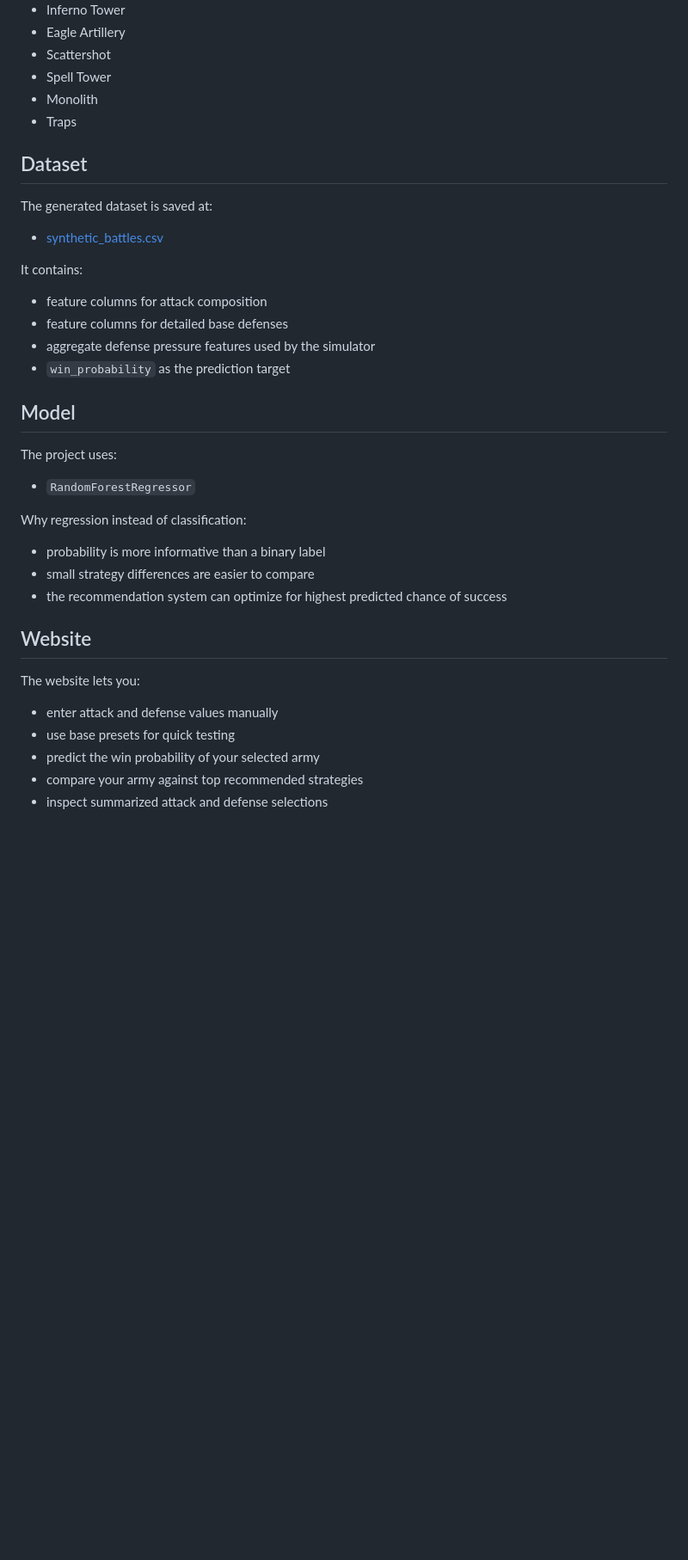
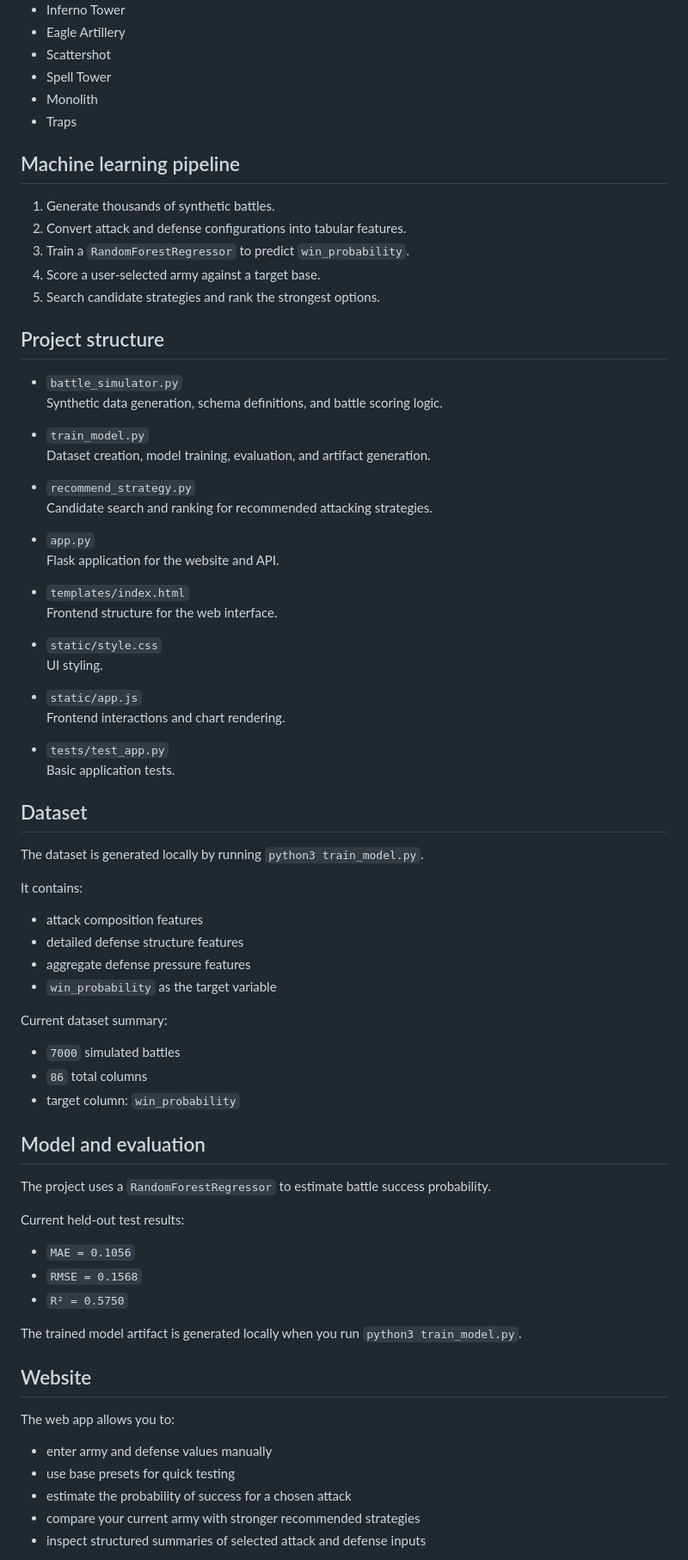
Before and after one commit to Gillcharu/Outcome-Prediction-in-Adversarial-Simulations-using-Synthetic-Data-Generation-and-ML, a Markdown page: README.md, the part around the change printed below. Shown: that part at 86% size. GitHub-like rendering; blank space fills up the shorter version.

```diff
--- a/README.md
+++ b/README.md
@@ -190,38 +169,76 @@ These simulated battles are used to build a dataset, which is then used to train
 - Monolith
 - Traps
 
+## Machine learning pipeline
+
+1. Generate thousands of synthetic battles.
+2. Convert attack and defense configurations into tabular features.
+3. Train a `RandomForestRegressor` to predict `win_probability`.
+4. Score a user-selected army against a target base.
+5. Search candidate strategies and rank the strongest options.
+
+## Project structure
+
+- `battle_simulator.py`
+  Synthetic data generation, schema definitions, and battle scoring logic.
+
+- `train_model.py`
+  Dataset creation, model training, evaluation, and artifact generation.
+
+- `recommend_strategy.py`
+  Candidate search and ranking for recommended attacking strategies.
+
+- `app.py`
+  Flask application for the website and API.
+
+- `templates/index.html`
+  Frontend structure for the web interface.
+
+- `static/style.css`
+  UI styling.
+
+- `static/app.js`
+  Frontend interactions and chart rendering.
+
+- `tests/test_app.py`
+  Basic application tests.
+
 ## Dataset
 
-The generated dataset is saved at:
-
-- [synthetic_battles.csv](/Users/charugill/Documents/New%20project%202/artifacts/synthetic_battles.csv)
+The dataset is generated locally by running `python3 train_model.py`.
 
 It contains:
 
-- feature columns for attack composition
-- feature columns for detailed base defenses
-- aggregate defense pressure features used by the simulator
-- `win_probability` as the prediction target
+- attack composition features
+- detailed defense structure features
+- aggregate defense pressure features
+- `win_probability` as the target variable
 
-## Model
+Current dataset summary:
 
-The project uses:
+- `7000` simulated battles
+- `86` total columns
+- target column: `win_probability`
 
-- `RandomForestRegressor`
+## Model and evaluation
 
-Why regression instead of classification:
+The project uses a `RandomForestRegressor` to estimate battle success probability.
 
-- probability is more informative than a binary label
-- small strategy differences are easier to compare
-- the recommendation system can optimize for highest predicted chance of success
+Current held-out test results:
+
+- `MAE = 0.1056`
+- `RMSE = 0.1568`
+- `R² = 0.5750`
+
+The trained model artifact is generated locally when you run `python3 train_model.py`.
 
 ## Website
 
-The website lets you:
+The web app allows you to:
 
-- enter attack and defense values manually
+- enter army and defense values manually
 - use base presets for quick testing
-- predict the win probability of your selected army
-- compare your army against top recommended strategies
-- inspect summarized attack and defense selections
+- estimate the probability of success for a chosen attack
+- compare your current army with stronger recommended strategies
+- inspect structured summaries of selected attack and defense inputs
 
```
Also changed, not shown: other parts of README.md (+103 -90 lines), .github/ISSUE_TEMPLATE/bug_report.md (added, +35 -0 lines), .github/ISSUE_TEMPLATE/feature_request.md (added, +23 -0 lines), CONTRIBUTING.md (added, +38 -0 lines), PROFILE_README_TEMPLATE.md (added, +40 -0 lines), docs/images/project-preview.png (added), 2 other files.
